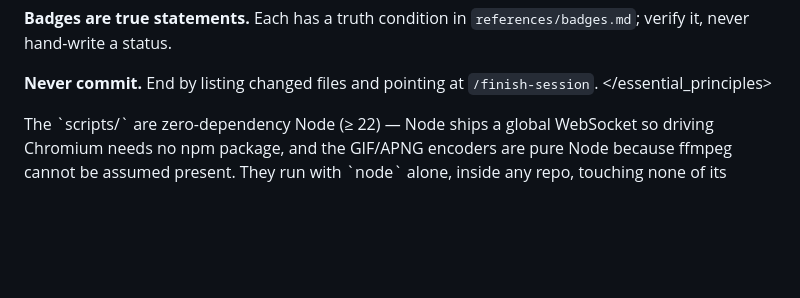
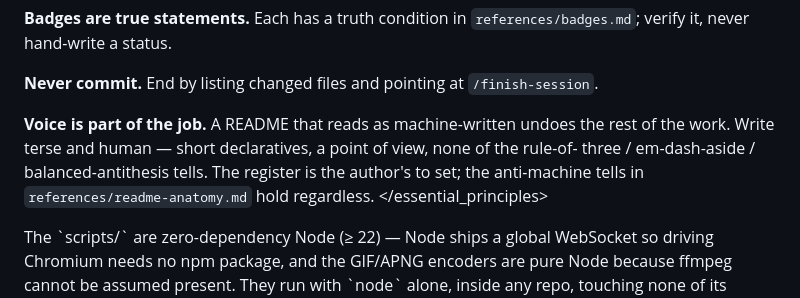
Before and after one commit to gr13nka/craft-readme, a Markdown page: SKILL.md, the part around the change. GitHub-like rendering; blank space fills up the shorter version.

```diff
--- a/SKILL.md
+++ b/SKILL.md
@@ -44,6 +44,11 @@ theme, whichever it is. Check on white and on `#0d1117`.
 `references/badges.md`; verify it, never hand-write a status.
 
 **Never commit.** End by listing changed files and pointing at `/finish-session`.
+
+**Voice is part of the job.** A README that reads as machine-written undoes the rest of the
+work. Write terse and human — short declaratives, a point of view, none of the rule-of-
+three / em-dash-aside / balanced-antithesis tells. The register is the author's to set; the
+anti-machine tells in `references/readme-anatomy.md` hold regardless.
 </essential_principles>
 
 <context>
```
Also changed, not shown: README.md (+26 -28 lines), references/readme-anatomy.md (+36 -0 lines).
